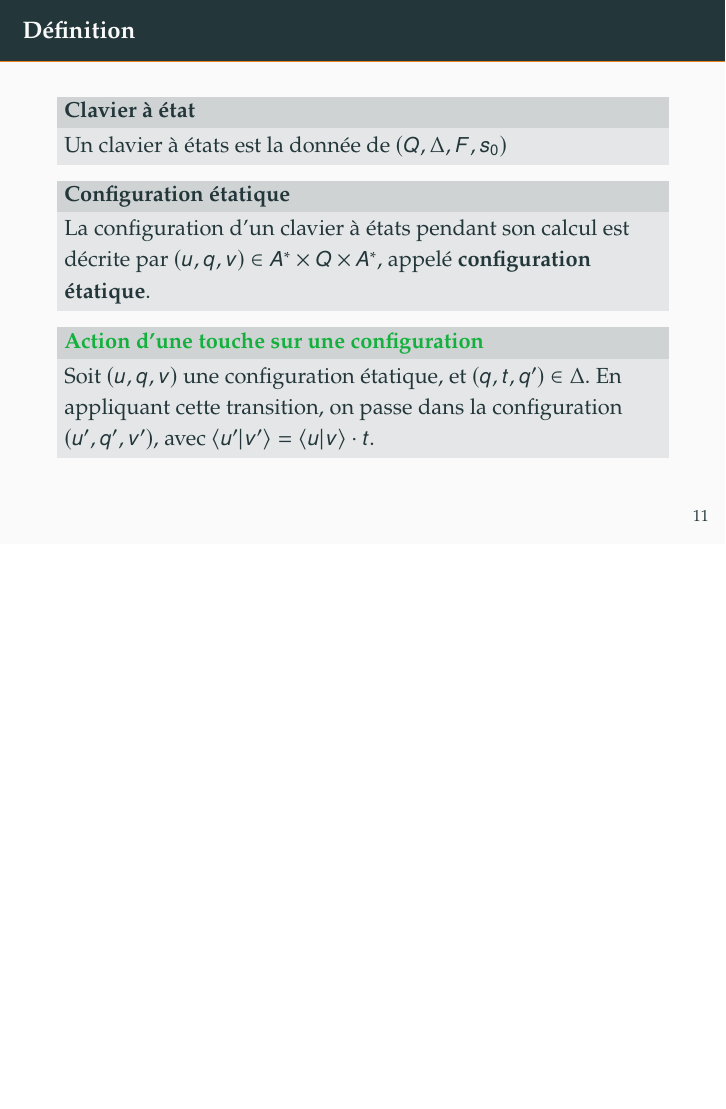
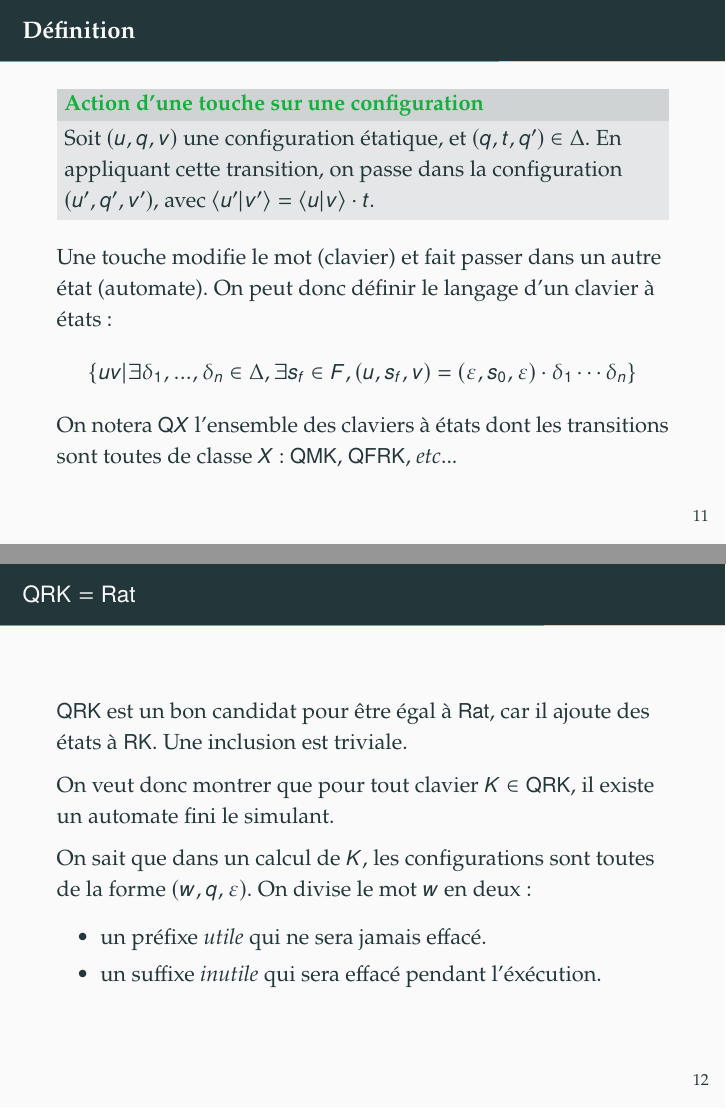
Before and after one commit to AirWann/claviers, LaTeX slides (pres/pres.tex): page 23 of 23 before the commit and pages 25 and 28 of 37 after it, the two joined at a grey line, the shorter picture padded with empty space. Compiled offline with pdfLaTeX.

Commit message:
pres avancée? rapport presque fini (HELP COMMENT ON MODELISE LA PREMIERE PHASE)

```diff
--- a/pres/pres.tex
+++ b/pres/pres.tex
@@ -1,6 +1,6 @@
 \documentclass[11pt,french]{beamer}
 
-\usepackage{newpxtext,newpxmath} % Or \usepackage{palatino}
+\usepackage{newpxtext,newpxmath}
 \usepackage[utf8]{inputenc}
 \usepackage[T1]{fontenc}
 \usepackage{mathtools,amssymb,stmaryrd}
@@ -11,6 +11,11 @@
 \usetheme{metropolis}
 \metroset{progressbar=frametitle}
 \metroset{block=fill}
+
+\usepackage{tikz}     % Un package pour les dessins
+\usepackage{tikz-cd}
+\usetikzlibrary{cd, automata,positioning,arrows}
+\usepackage{adjustbox}
 
 \renewcommand{\L}{\mathcal{L}}
 \renewcommand{\bar}{\overline}
@@ -146,13 +152,27 @@
 	\end{block}
 \end{frame}
 \begin{frame}{Définition}
-	\begin{block}{Clavier à état}
-		Un clavier à états est la donnée de $(Q,\Delta ,F,s_0)$
-	\end{block}
-
-	\begin{block}{Configuration étatique}
-		La configuration d'un clavier à états pendant son calcul est décrite par $(u,q,v) \in A^* \times Q \times A^*$, appelé \textbf{configuration étatique}.
-	\end{block}
 	\begin{exampleblock}{Action d'une touche sur une configuration}
 		Soit $(u,q,v)$ une configuration étatique, et $(q,t,q') \in \Delta$. En appliquant cette transition, on passe dans la configuration $(u',q',v')$, avec $\conf{u'}{v'} = \conf{u}{v} \cdot t$.
 	\end{exampleblock}
+	Une touche modifie le mot (clavier) et fait passer dans un autre état (automate).
+	\pause
+    On peut donc définir le langage d'un clavier à états :
+    \[ \{uv | \exists\delta_1,...,\delta_n \in \Delta, \exists s_f \in F, (u,s_f,v) = (\varepsilon,s_0,\varepsilon)\cdot\delta_1\cdots\delta_n \}\]
+	\pause
+    On notera $\mathsf{Q}X$ l'ensemble des claviers à états dont les transitions sont toutes de classe $X$ : $\QMK$, $\QFRK$, \textit{etc}...
+\end{frame}
+\begin{frame}{$\QRK = \Rat$}
+	$\QRK$ est un bon candidat pour être égal à $\Rat$, car il ajoute des états à $\RK$.
+	Une inclusion est triviale.
+	\pause
+
+	On veut donc montrer que pour tout clavier $K \in \QRK$, il existe un automate fini le simulant.
+	\pause
+
+	On sait que dans un calcul de $K$, les configurations sont toutes de la forme $(w,q,\varepsilon)$. On divise le mot $w$ en deux :
+	\begin{itemize}
+		\item un préfixe \emph{utile} qui ne sera jamais effacé.
+		\item un suffixe \emph{inutile} qui sera effacé pendant l'éxécution.
+	\end{itemize}
+\end{frame}
@@ -158,0 +184 @@
+	\pause
@@ -158,0 +189,2 @@
+	\end{alertblock}
+\end{frame}
```
Also changed, not shown: rapport.tex (+2 -2 lines), pres/pres.tex (42 more changed lines), 1 other file.
